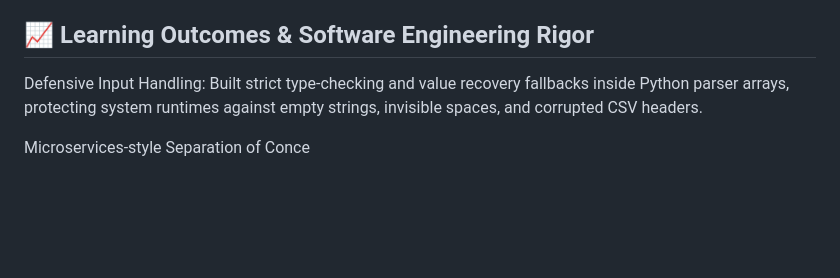
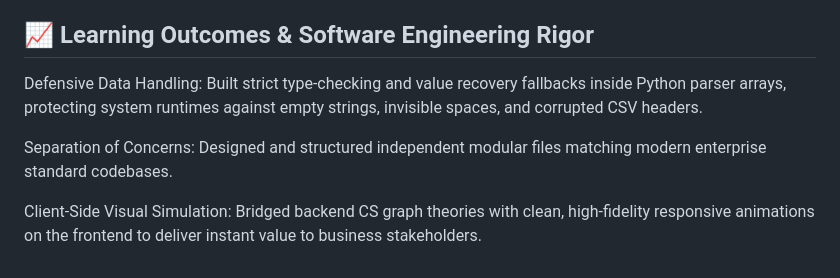
Before and after one commit to nisha-baria/Task-Scheduler-Optimization-System, a Markdown page: Readme.md, the part around one of its changes. GitHub-like rendering; blank space fills up the shorter version.

Commit message:
Revise README.md with project overview and instructions
Restored and updated the README.md file with project details, execution guide, and learning outcomes.

```diff
--- a/Readme.md
+++ b/Readme.md
@@ -98,6 +99,8 @@ The generated text report provides an audit trace mapping exact hour-blocks to t
 
 ## 📈 Learning Outcomes & Software Engineering Rigor
 
-Defensive Input Handling: Built strict type-checking and value recovery fallbacks inside Python parser arrays, protecting system runtimes against empty strings, invisible spaces, and corrupted CSV headers.
+Defensive Data Handling: Built strict type-checking and value recovery fallbacks inside Python parser arrays, protecting system runtimes against empty strings, invisible spaces, and corrupted CSV headers.
 
-Microservices-style Separation of Conce
+Separation of Concerns: Designed and structured independent modular files matching modern enterprise standard codebases.
+
+Client-Side Visual Simulation: Bridged backend CS graph theories with clean, high-fidelity responsive animations on the frontend to deliver instant value to business stakeholders.
```
Also changed, not shown: other parts of Readme.md (+3 -2 lines).
